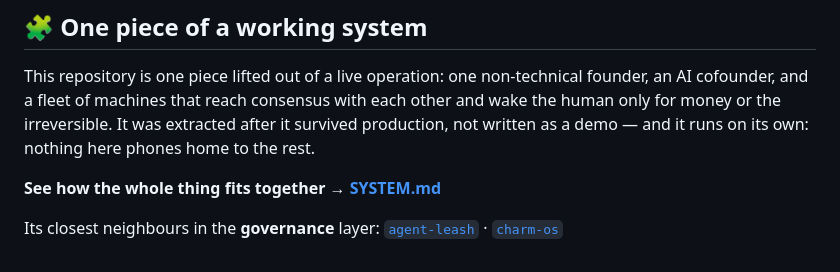
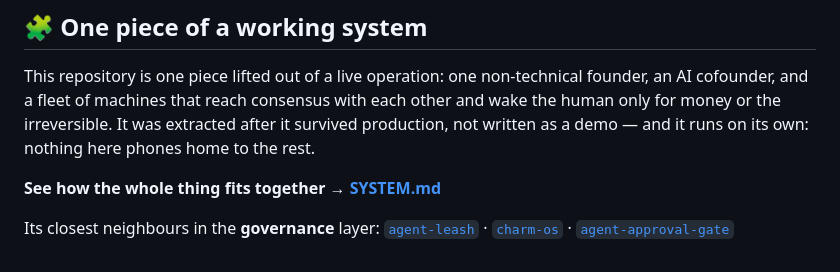
Before and after one commit to Palo-Alto-AI-Research-Lab/claude-bible, a Markdown page: README.md, the part around one of its changes. Drawn GitHub-style.

```diff
--- a/README.md
+++ b/README.md
@@ -103,4 +103,4 @@ demo — and it runs on its own: nothing here phones home to the rest.
 
-Its closest neighbours in the **governance** layer: [`agent-leash`](https://github.com/tonydzi/agent-leash) · [`charm-os`](https://github.com/tonydzi/charm-os)
+Its closest neighbours in the **governance** layer: [`agent-leash`](https://github.com/tonydzi/agent-leash) · [`charm-os`](https://github.com/tonydzi/charm-os) · [`agent-approval-gate`](https://github.com/tonydzi/agent-approval-gate)
 
 <!--ecosystem-map:end-->
```
Also changed, not shown: other parts of README.md (+1 -1 lines).
